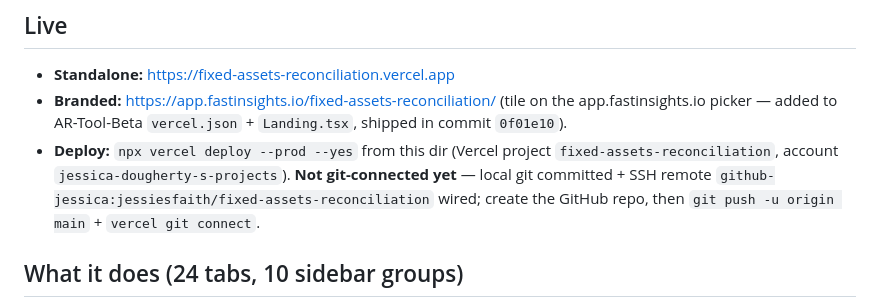
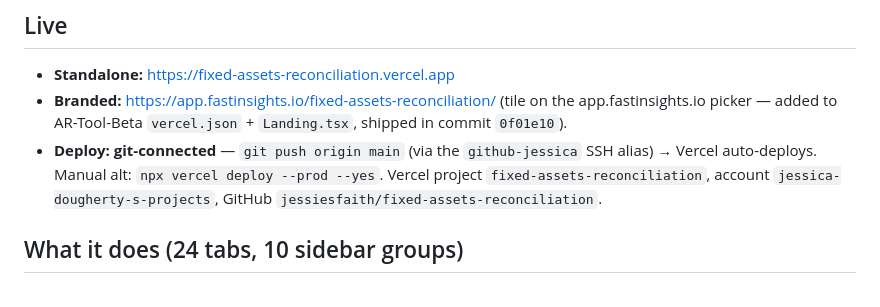
Before and after one commit to jessiesfaith/fixed-assets-reconciliation, a Markdown page: HANDOFF.md, the part around the change. GitHub-like rendering.

```diff
--- a/HANDOFF.md
+++ b/HANDOFF.md
@@ -15,10 +15,9 @@ CIP, existence/tagging, impairment, book-vs-tax, leases).
 - **Standalone:** https://fixed-assets-reconciliation.vercel.app
 - **Branded:** https://app.fastinsights.io/fixed-assets-reconciliation/ (tile on the app.fastinsights.io picker —
   added to AR-Tool-Beta `vercel.json` + `Landing.tsx`, shipped in commit `0f01e10`).
-- **Deploy:** `npx vercel deploy --prod --yes` from this dir (Vercel project `fixed-assets-reconciliation`,
-  account `jessica-dougherty-s-projects`). **Not git-connected yet** — local git committed + SSH remote
-  `github-jessica:jessiesfaith/fixed-assets-reconciliation` wired; create the GitHub repo, then
-  `git push -u origin main` + `vercel git connect`.
+- **Deploy:** **git-connected** — `git push origin main` (via the `github-jessica` SSH alias) → Vercel
+  auto-deploys. Manual alt: `npx vercel deploy --prod --yes`. Vercel project `fixed-assets-reconciliation`,
+  account `jessica-dougherty-s-projects`, GitHub `jessiesfaith/fixed-assets-reconciliation`.
 
 ## What it does (24 tabs, 10 sidebar groups)
 > Added after the initial 20-tab build: **Intangibles**, **ARO (ASC 410)**, **Held for Sale (ASC 360-10)**, and
```
Also changed, not shown: CLAUDE.md (+5 -4 lines).
